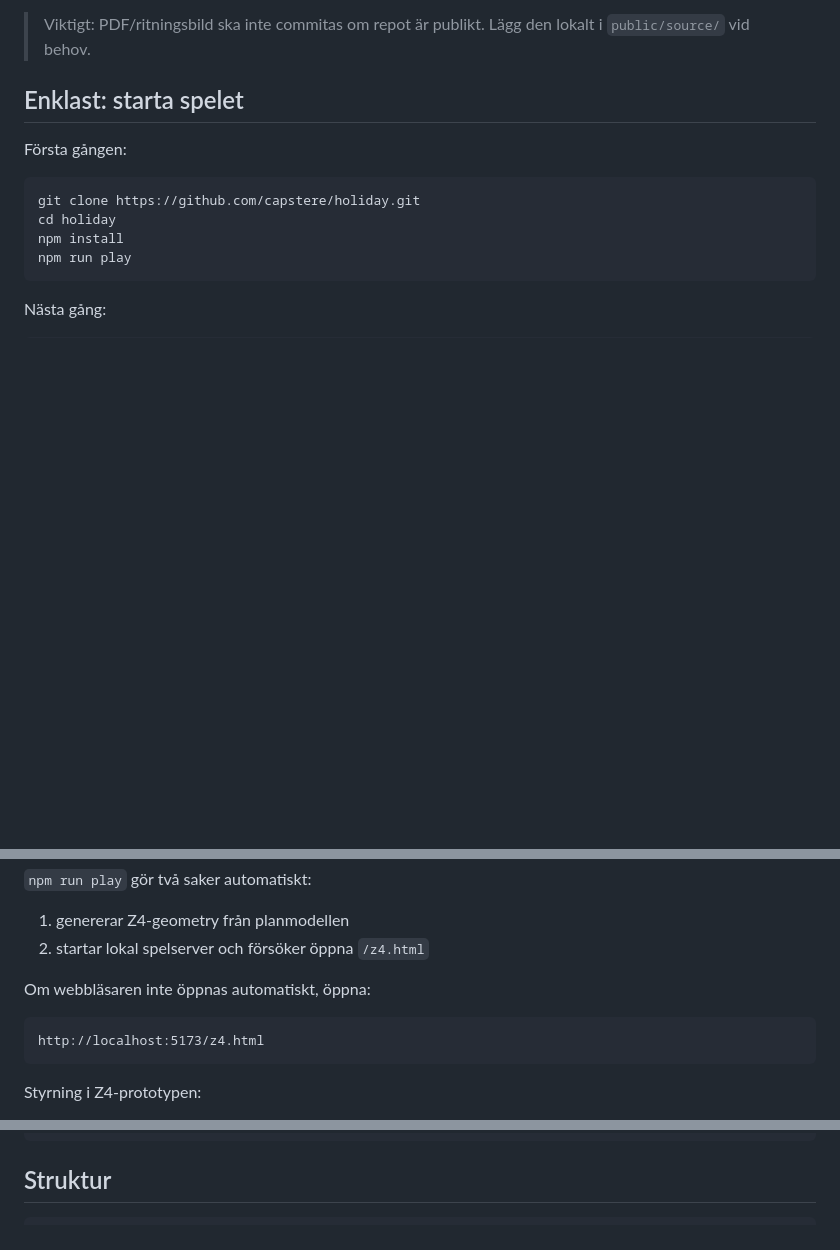
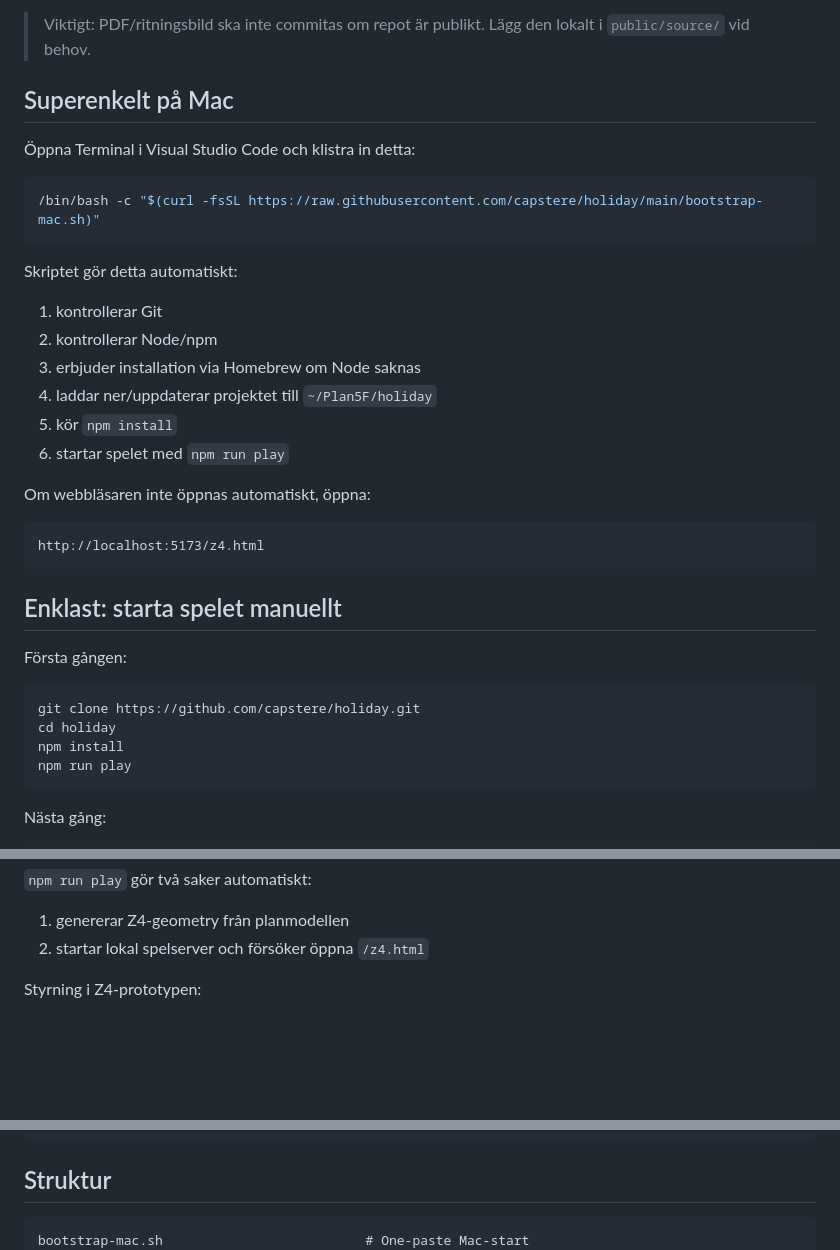
Before and after one commit to capstere/holiday, a Markdown page: README.md, 3 parts joined by grey strips. GitHub-like rendering; blank space fills up the shorter version.

Commit message:
Document one-paste Mac bootstrap command

````diff
--- a/README.md
+++ b/README.md
@@ -11,7 +11,30 @@ Kärnidén:
 
 > Viktigt: PDF/ritningsbild ska inte commitas om repot är publikt. Lägg den lokalt i `public/source/` vid behov.
 
-## Enklast: starta spelet
+## Superenkelt på Mac
+
+Öppna Terminal i Visual Studio Code och klistra in detta:
+
+```bash
+/bin/bash -c "$(curl -fsSL https://raw.githubusercontent.com/capstere/holiday/main/bootstrap-mac.sh)"
+```
+
+Skriptet gör detta automatiskt:
+
+1. kontrollerar Git
+2. kontrollerar Node/npm
+3. erbjuder installation via Homebrew om Node saknas
+4. laddar ner/uppdaterar projektet till `~/Plan5F/holiday`
+5. kör `npm install`
+6. startar spelet med `npm run play`
+
+Om webbläsaren inte öppnas automatiskt, öppna:
+
+```text
+http://localhost:5173/z4.html
+```
+
+## Enklast: starta spelet manuellt
 
 Första gången:
 
@@ -35,12 +58,6 @@ npm run play
 
 1. genererar Z4-geometry från planmodellen
 2. startar lokal spelserver och försöker öppna `/z4.html`
-
-Om webbläsaren inte öppnas automatiskt, öppna:
-
-```text
-http://localhost:5173/z4.html
-```
 
 Styrning i Z4-prototypen:
 
@@ -115,6 +132,7 @@ git commit -m "Apply Z4 annotation patch and export geometry"
 ## Struktur
 
 ```text
+bootstrap-mac.sh                          # One-paste Mac-start
 index.html                                # Review/annotation UI
 z4.html                                   # Z4 first-person prototype
 public/data/plan5f.manual-v0.json         # Mellanmodell
````
